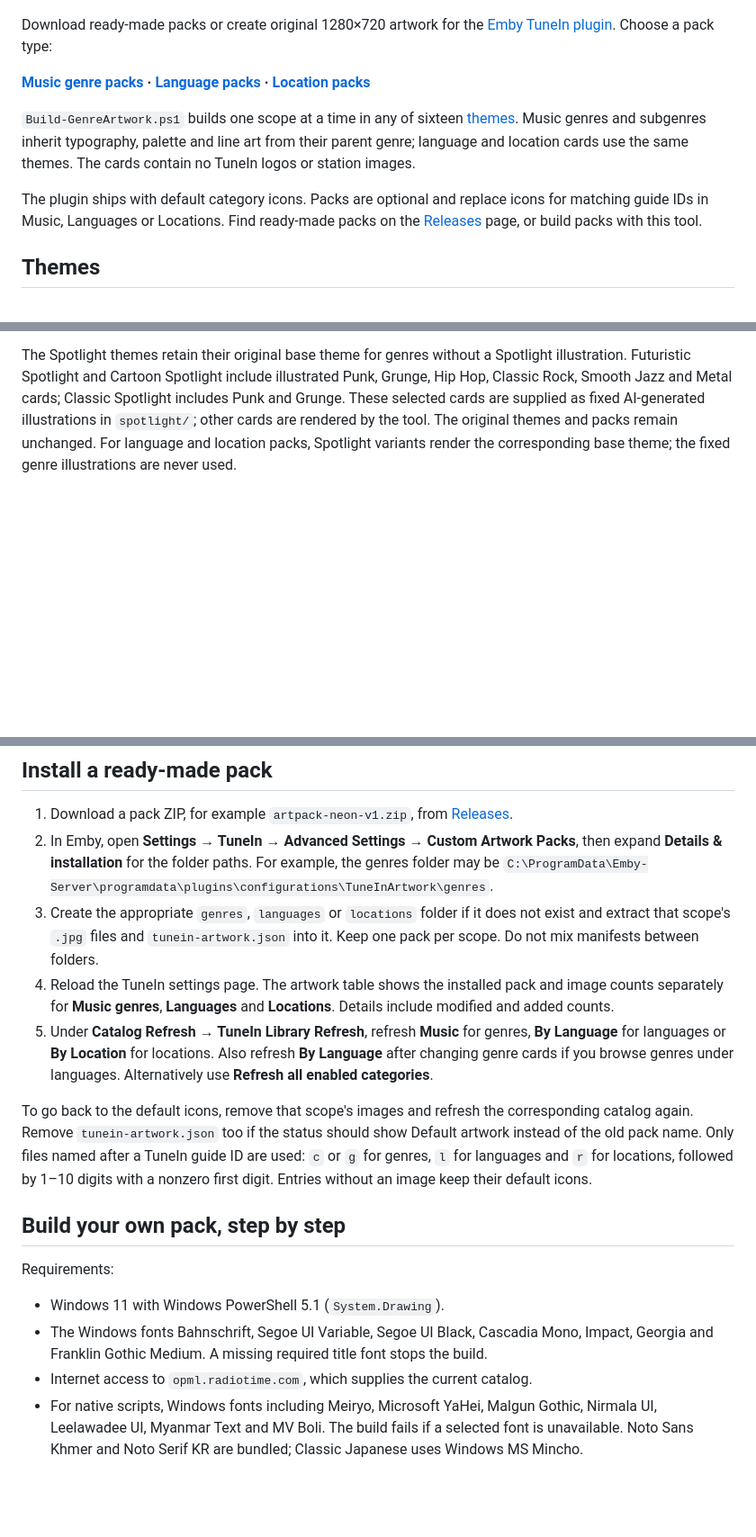
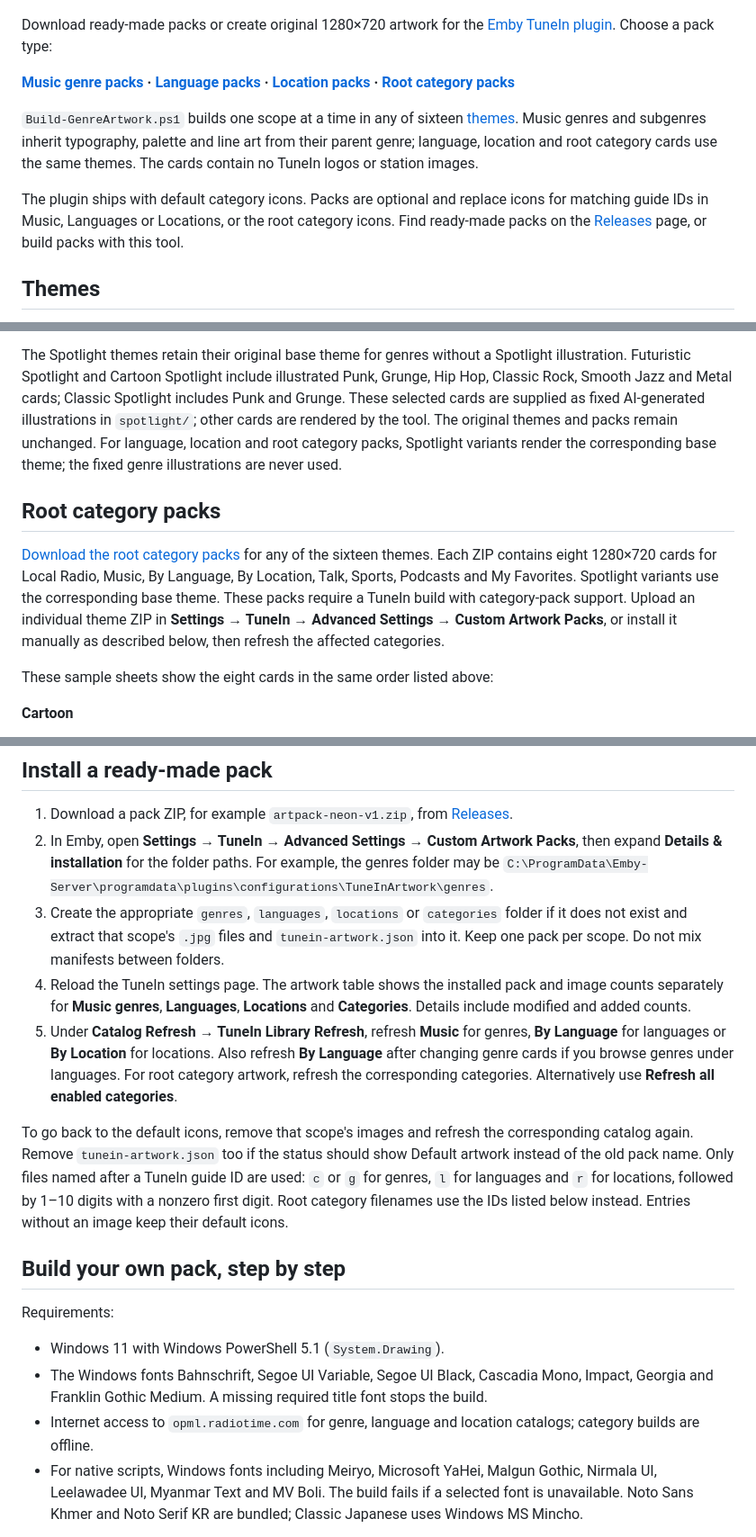
Before and after one commit to oconnoradv/EmbyTuneInArt, a Markdown page: README.md, 3 parts joined by grey strips. Shown at 90% size. Drawn GitHub-style; blank space fills up the shorter version.

Commit message:
Add root category artwork packs
Co-authored-by: Copilot App <223556219+Copilot@users.noreply.github.com>

```diff
--- a/README.md
+++ b/README.md
@@ -7,14 +7,15 @@ Choose a pack type:
 
 **[Music genre packs](https://github.com/oconnoradv/EmbyTuneInArt/releases) ·
 [Language packs](#complete-language-and-location-packs) ·
-[Location packs](#complete-language-and-location-packs)**
+[Location packs](#complete-language-and-location-packs) ·
+[Root category packs](#root-category-packs)**
 
 `Build-GenreArtwork.ps1` builds one scope at a time in any of sixteen [themes](#themes). Music genres and subgenres
-inherit typography, palette and line art from their parent genre; language and location cards use the same themes.
+inherit typography, palette and line art from their parent genre; language, location and root category cards use the same themes.
 The cards contain no TuneIn logos or station images.
 
 The plugin ships with default category icons. Packs are optional and replace icons for matching guide IDs in
-Music, Languages or Locations. Find ready-made packs on the
+Music, Languages or Locations, or the root category icons. Find ready-made packs on the
 [Releases](https://github.com/oconnoradv/EmbyTuneInArt/releases) page, or build packs with this tool.
 
 ## Themes
@@ -48,5 +49,19 @@ The Spotlight themes retain their original base theme for genres without a Spotl
 and Cartoon Spotlight include illustrated Punk, Grunge, Hip Hop, Classic Rock, Smooth Jazz and Metal cards; Classic
 Spotlight includes Punk and Grunge. These selected cards are supplied as fixed AI-generated illustrations in
 `spotlight/`; other cards are rendered by the tool. The original themes and packs remain unchanged.
-For language and location packs, Spotlight variants render the corresponding base theme; the fixed genre
+For language, location and root category packs, Spotlight variants render the corresponding base theme; the fixed genre
 illustrations are never used.
+
+## Root category packs
+
+[Download the root category packs](https://github.com/oconnoradv/EmbyTuneInArt/releases/tag/root-category-artwork-v1)
+for any of the sixteen themes. Each ZIP contains eight 1280×720 cards for Local Radio, Music, By Language,
+By Location, Talk, Sports, Podcasts and My Favorites. Spotlight variants use the corresponding base theme.
+These packs require a TuneIn build with category-pack support. Upload an individual theme ZIP in
+**Settings → TuneIn → Advanced Settings → Custom Artwork Packs**, or install it manually as described below,
+then refresh the affected categories.
+
+These sample sheets show the eight cards in the same order listed above:
+
+**Cartoon**
+
@@ -131,19 +155,21 @@ remains available unchanged. Music genre packs are unchanged.
 2. In Emby, open **Settings → TuneIn → Advanced Settings → Custom Artwork Packs**, then expand
    **Details & installation** for the folder paths. For example, the genres folder may be
    `C:\ProgramData\Emby-Server\programdata\plugins\configurations\TuneInArtwork\genres`.
-3. Create the appropriate `genres`, `languages` or `locations` folder if it does not exist and extract that scope's
+3. Create the appropriate `genres`, `languages`, `locations` or `categories` folder if it does not exist and extract that scope's
    `.jpg` files and `tunein-artwork.json` into it. Keep one pack per scope. Do not mix manifests between folders.
 4. Reload the TuneIn settings page. The artwork table shows the installed pack and image counts separately for
-   **Music genres**, **Languages** and **Locations**. Details include modified and added counts.
+   **Music genres**, **Languages**, **Locations** and **Categories**. Details include modified and added counts.
 5. Under **Catalog Refresh → TuneIn Library Refresh**, refresh **Music** for genres, **By Language** for
    languages or **By Location** for locations. Also refresh **By Language** after changing genre cards if you
-   browse genres under languages. Alternatively use **Refresh all enabled categories**.
+   browse genres under languages. For root category artwork, refresh the corresponding categories. Alternatively use
+   **Refresh all enabled categories**.
 
 To go back to the default icons, remove that scope's images and refresh the corresponding catalog again.
 Remove `tunein-artwork.json` too if the status should show Default artwork instead of the old pack name.
 Only files named
 after a TuneIn guide ID are used: `c` or `g` for genres, `l` for languages and `r` for locations, followed by
-1–10 digits with a nonzero first digit. Entries without an image keep their default icons.
+1–10 digits with a nonzero first digit. Root category filenames use the IDs listed below instead. Entries without an
+image keep their default icons.
 
 ## Build your own pack, step by step
 
@@ -152,7 +178,7 @@ Requirements:
 - Windows 11 with Windows PowerShell 5.1 (`System.Drawing`).
 - The Windows fonts Bahnschrift, Segoe UI Variable, Segoe UI Black, Cascadia Mono, Impact, Georgia and
   Franklin Gothic Medium. A missing required title font stops the build.
-- Internet access to `opml.radiotime.com`, which supplies the current catalog.
+- Internet access to `opml.radiotime.com` for genre, language and location catalogs; category builds are offline.
 - For native scripts, Windows fonts including Meiryo, Microsoft YaHei, Malgun Gothic, Nirmala UI,
   Leelawadee UI, Myanmar Text and MV Boli. The build fails if a selected font is unavailable.
   Noto Sans Khmer and Noto Serif KR are bundled; Classic Japanese uses Windows MS Mincho.
```
Also changed, not shown: other parts of README.md (+30 -7 lines), docs/samples/categories-cartoon.jpg (added), docs/samples/categories-classic.jpg (added), docs/samples/categories-futuristic.jpg (added), 2 other files.
